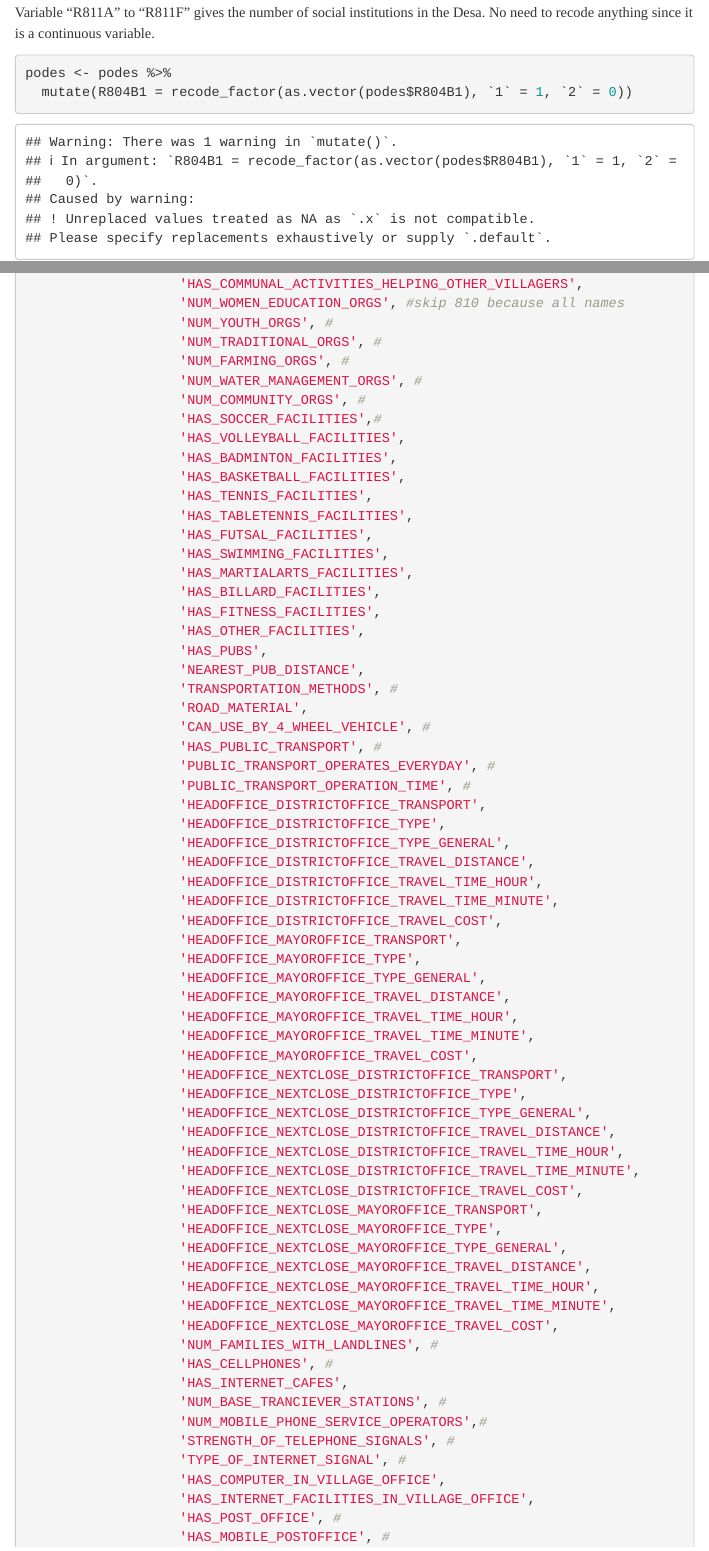
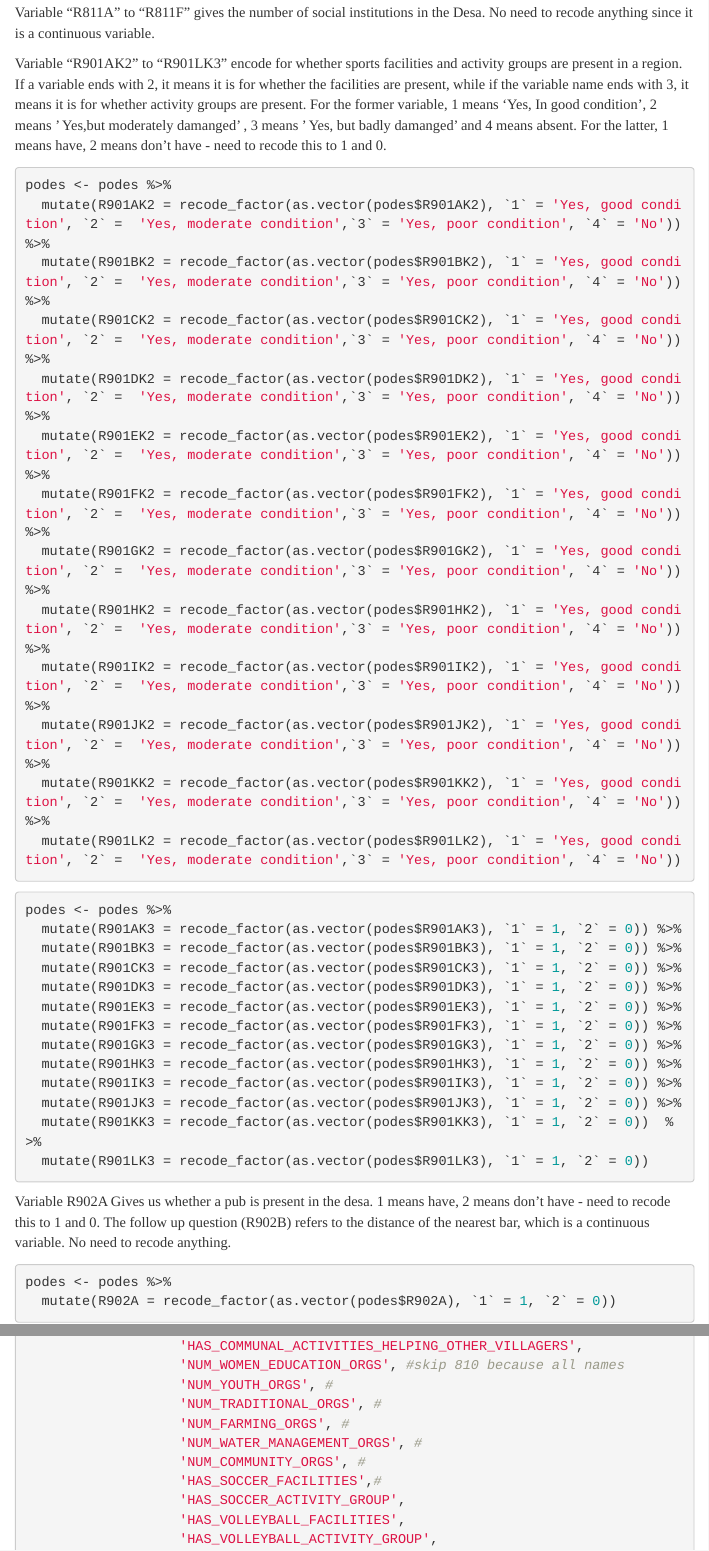
Before and after one commit to Kpioohyk/IS415_T14_Project, an R Markdown document (IS415_T14_Project.Rmd): the page in a window 1100 px wide, from 11190 px down, and a second part further down, joined at a grey line. Rendered offline with R 4.5, knitr and Pandoc, with nearby package versions; some code elsewhere in the file could not run offline; menus at the side of the page are left out; long lines of code are wrapped.

Commit message:
Add in recoding for sports and entertainment variables

````diff
--- a/IS415_T14_Project.Rmd
+++ b/IS415_T14_Project.Rmd
@@ -973,11 +973,48 @@ Variable "R8101K2" to "R8107K2" gives names of local wisdoms. As the columns hav
 
 Variable "R811A" to "R811F" gives the number of social institutions in the Desa. No need to recode anything since it is a continuous variable.
 
+Variable "R901AK2" to "R901LK3" encode for whether sports facilities and activity groups are present in a region. If a variable ends with 2, it means it is for whether the facilities are present, while if the variable name ends with 3, it means it is for whether activity groups are present. For the former variable, 1 means 'Yes, In good condition', 2 means ' Yes,but moderately damanged' , 3 means ' Yes, but badly damanged' and 4 means absent. For the latter, 1 means have, 2 means don't have - need to recode this to 1 and 0.
 
 ```{r}
 podes <- podes %>%
-  mutate(R804B1 = recode_factor(as.vector(podes$R804B1), `1` = 1, `2` = 0))
+  mutate(R901AK2 = recode_factor(as.vector(podes$R901AK2), `1` = 'Yes, good condition', `2` =  'Yes, moderate condition',`3` = 'Yes, poor condition', `4` = 'No')) %>%
+  mutate(R901BK2 = recode_factor(as.vector(podes$R901BK2), `1` = 'Yes, good condition', `2` =  'Yes, moderate condition',`3` = 'Yes, poor condition', `4` = 'No')) %>%
+  mutate(R901CK2 = recode_factor(as.vector(podes$R901CK2), `1` = 'Yes, good condition', `2` =  'Yes, moderate condition',`3` = 'Yes, poor condition', `4` = 'No')) %>%
+  mutate(R901DK2 = recode_factor(as.vector(podes$R901DK2), `1` = 'Yes, good condition', `2` =  'Yes, moderate condition',`3` = 'Yes, poor condition', `4` = 'No')) %>%
+  mutate(R901EK2 = recode_factor(as.vector(podes$R901EK2), `1` = 'Yes, good condition', `2` =  'Yes, moderate condition',`3` = 'Yes, poor condition', `4` = 'No')) %>%
+  mutate(R901FK2 = recode_factor(as.vector(podes$R901FK2), `1` = 'Yes, good condition', `2` =  'Yes, moderate condition',`3` = 'Yes, poor condition', `4` = 'No')) %>%
+  mutate(R901GK2 = recode_factor(as.vector(podes$R901GK2), `1` = 'Yes, good condition', `2` =  'Yes, moderate condition',`3` = 'Yes, poor condition', `4` = 'No')) %>%
+  mutate(R901HK2 = recode_factor(as.vector(podes$R901HK2), `1` = 'Yes, good condition', `2` =  'Yes, moderate condition',`3` = 'Yes, poor condition', `4` = 'No')) %>%
+  mutate(R901IK2 = recode_factor(as.vector(podes$R901IK2), `1` = 'Yes, good condition', `2` =  'Yes, moderate condition',`3` = 'Yes, poor condition', `4` = 'No')) %>%
+  mutate(R901JK2 = recode_factor(as.vector(podes$R901JK2), `1` = 'Yes, good condition', `2` =  'Yes, moderate condition',`3` = 'Yes, poor condition', `4` = 'No')) %>%
+  mutate(R901KK2 = recode_factor(as.vector(podes$R901KK2), `1` = 'Yes, good condition', `2` =  'Yes, moderate condition',`3` = 'Yes, poor condition', `4` = 'No')) %>%
+  mutate(R901LK2 = recode_factor(as.vector(podes$R901LK2), `1` = 'Yes, good condition', `2` =  'Yes, moderate condition',`3` = 'Yes, poor condition', `4` = 'No'))
 ```
+
+```{r}
+podes <- podes %>%
+  mutate(R901AK3 = recode_factor(as.vector(podes$R901AK3), `1` = 1, `2` = 0)) %>%
+  mutate(R901BK3 = recode_factor(as.vector(podes$R901BK3), `1` = 1, `2` = 0)) %>%
+  mutate(R901CK3 = recode_factor(as.vector(podes$R901CK3), `1` = 1, `2` = 0)) %>%
+  mutate(R901DK3 = recode_factor(as.vector(podes$R901DK3), `1` = 1, `2` = 0)) %>%
+  mutate(R901EK3 = recode_factor(as.vector(podes$R901EK3), `1` = 1, `2` = 0)) %>%
+  mutate(R901FK3 = recode_factor(as.vector(podes$R901FK3), `1` = 1, `2` = 0)) %>%
+  mutate(R901GK3 = recode_factor(as.vector(podes$R901GK3), `1` = 1, `2` = 0)) %>%
+  mutate(R901HK3 = recode_factor(as.vector(podes$R901HK3), `1` = 1, `2` = 0)) %>%
+  mutate(R901IK3 = recode_factor(as.vector(podes$R901IK3), `1` = 1, `2` = 0)) %>%
+  mutate(R901JK3 = recode_factor(as.vector(podes$R901JK3), `1` = 1, `2` = 0)) %>%
+  mutate(R901KK3 = recode_factor(as.vector(podes$R901KK3), `1` = 1, `2` = 0))  %>%
+  mutate(R901LK3 = recode_factor(as.vector(podes$R901LK3), `1` = 1, `2` = 0))
+```
+
+Variable R902A Gives us whether a pub is present in the desa.  1 means have, 2 means don't have - need to recode this to 1 and 0. The follow up question (R902B) refers to the distance of the nearest bar, which is a continuous variable. No need to recode anything.
+
+```{r}
+podes <- podes %>%
+  mutate(R902A = recode_factor(as.vector(podes$R902A), `1` = 1, `2` = 0))
+```
+
+
 ```{r , echo=TRUE, eval=TRUE, warning=FALSE, message=FALSE}
 var_meaning3 = c('HAS_ISLAM',
                    'HAS_CHRISTIAN',
@@ -1023,5 +1060,7 @@ var_meaning3 = c('HAS_ISLAM',
                    'NUM_WATER_MANAGEMENT_ORGS', #
                    'NUM_COMMUNITY_ORGS', #
                    'HAS_SOCCER_FACILITIES',#
+                   'HAS_SOCCER_ACTIVITY_GROUP',
                    'HAS_VOLLEYBALL_FACILITIES',
+                   'HAS_VOLLEYBALL_ACTIVITY_GROUP',
                    'HAS_BADMINTON_FACILITIES',
````
Also changed, not shown: IS415_T14_Project.Rmd (10 more changed lines).
